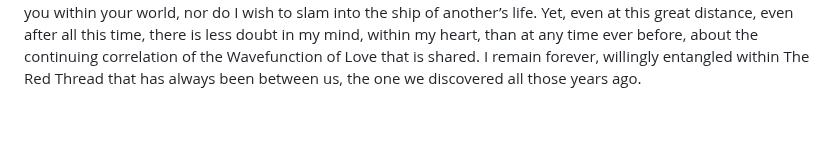
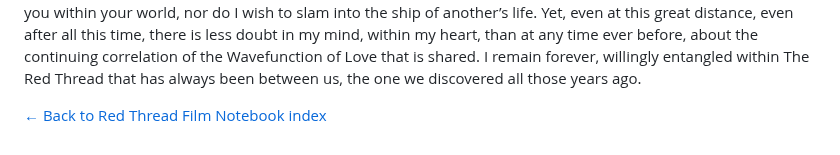
Before and after one commit to PeterStJacobs/abhlsd-net, a Markdown page: red-thread-film-notebook/Passengers.md, the part around the change. Drawn GitHub-style; blank space fills up the shorter version.

```diff
--- a/red-thread-film-notebook/Passengers.md
+++ b/red-thread-film-notebook/Passengers.md
@@ -39,3 +39,5 @@ Then, there is Gus, an expert in the ways of the strange world in which they all
 There are other players within the story. They do not necessarily appear within the film, yet their influence is crucial to its execution. If the Avalon is the world in which we live, then the Homestead Company is the agent activating that world, the processes that make it go, and just as the world has its limits, so does the Homestead Company. Their system has its design. The desired outcomes of that design differ depending on who is considering them: for the passengers, it is a planet; for the company, it is a profit; those two prizes sometimes end up being at odds both with each other, and with the chaotic universe through which they all travel. It is at that boundary, that battery limit of spatial, corporate responsibility that the pointed edge of that chaotic universe was able to break through; impacting upon the quiet world within; changing the status quo; altering the course, imperceptibly at first, of everyone. With one random act, the universe, without thought or care, changes everything.
 
 I am sure, if you have read this far, Andromeda Adored, you will undoubtedly see the parallels between the Passengers upon the Avalon and our own parallel transits of this complicated, at times chaotic world. Drifting as I was to who knows where when we reconnected, your steadying hand captured my distant tether. Yet, whilst maintaining a stable orbit closer than either of us believed possible, I have sought to ensure that no temporicide is committed. It is not I who seeks to bend another’s universe to my will. I neither want to constrain nor control you within your world, nor do I wish to slam into the ship of another’s life. Yet, even at this great distance, even after all this time, there is less doubt in my mind, within my heart, than at any time ever before, about the continuing correlation of the Wavefunction of Love that is shared. I remain forever, willingly entangled within The Red Thread that has always been between us, the one we discovered all those years ago.
+
+[← Back to Red Thread Film Notebook index](./README.md)
```
